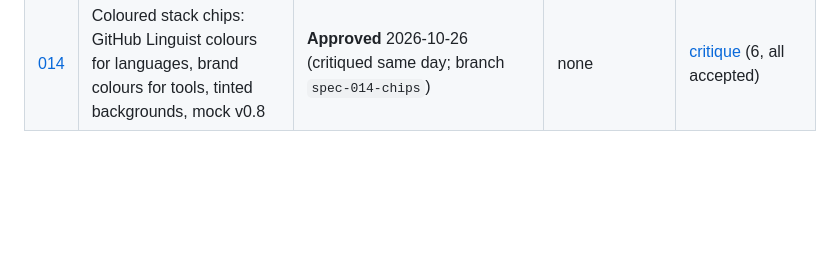
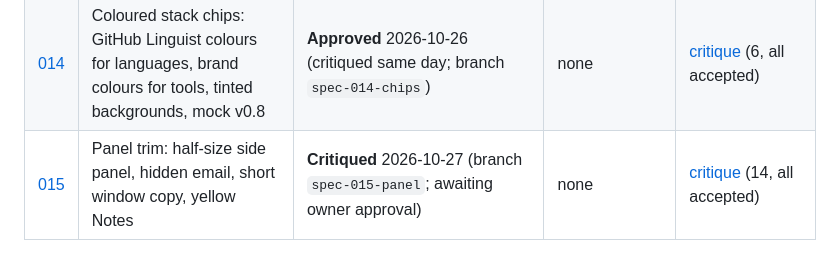
Before and after one commit to RArgu/rargu-os, a Markdown page: docs/specs/README.md, the part around the change. Drawn GitHub-style; blank space fills up the shorter version.

Commit message:
015: spec (panel trim, hidden email, short copy, yellow Notes) with Codex critique

```diff
--- a/docs/specs/README.md
+++ b/docs/specs/README.md
@@ -24,3 +24,4 @@ setup as RETVController).
 | [012](012-insider-live/spec.md) | Insider live: stored Polymarket markets collected nightly on the owner's Mac, visitor request queue, points score, D1 | **Approved** 2026-10-26 (critiqued same day) | G-net, G-deploy, new dependency (ask first) | [critique](../review/spec-012-critique-codex.md) (15) |
 | [013](013-project-readme-window/spec.md) | Project windows: Demo/Try/Read tabs, Expand to the page, write-ups with system diagram, `/p/<id>/` pages | **Approved** 2026-10-26 (critiqued same day) | G-deploy | [critique](../review/spec-013-critique-codex.md) (17) |
 | [014](014-stack-chip-colours/spec.md) | Coloured stack chips: GitHub Linguist colours for languages, brand colours for tools, tinted backgrounds, mock v0.8 | **Approved** 2026-10-26 (critiqued same day; branch `spec-014-chips`) | none | [critique](../review/spec-014-critique-codex.md) (6, all accepted) |
+| [015](015-panel-trim/spec.md) | Panel trim: half-size side panel, hidden email, short window copy, yellow Notes | **Critiqued** 2026-10-27 (branch `spec-015-panel`; awaiting owner approval) | none | [critique](../review/spec-015-critique-codex.md) (14, all accepted) |
```
Also changed, not shown: docs/review/spec-015-critique-codex.md (added, +173 -0 lines), 1 other file.
